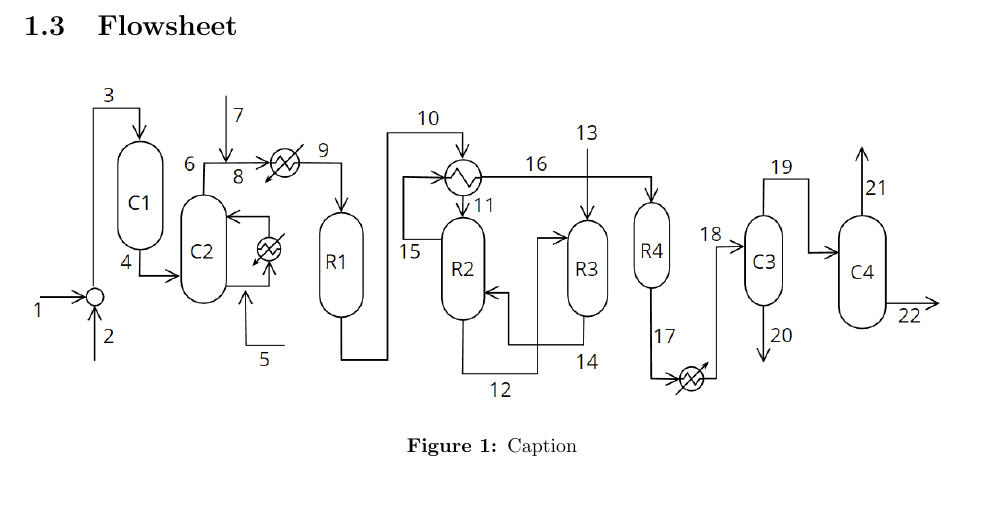
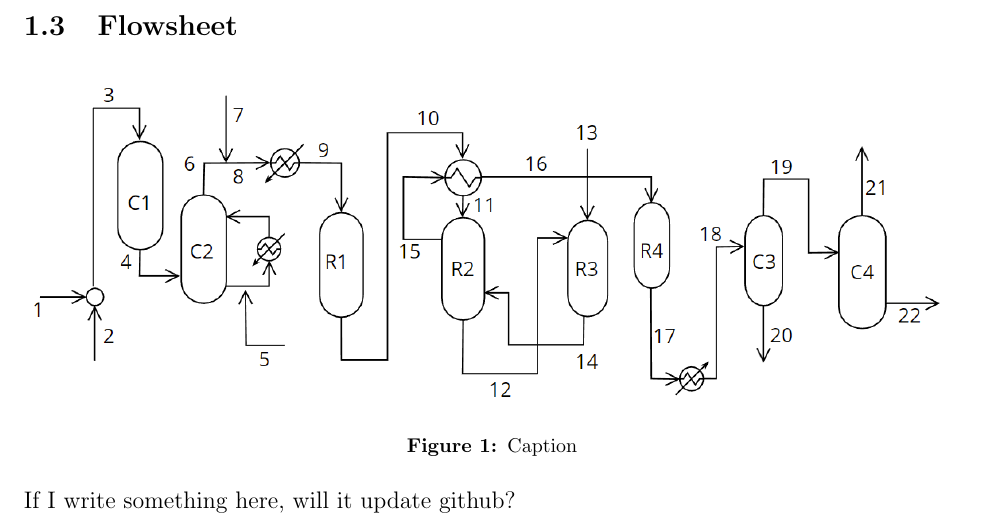
Before and after one commit to yoonsiko/Specialization, a LaTeX document (main.tex, which reads Report/3Description/2Flowsheet.tex): part of page 5 of 6, cut so that both start at the same text. Compiled offline with pdfLaTeX.

Commit message:
Update on Overleaf.

```diff
--- a/Report/3Description/2Flowsheet.tex
+++ b/Report/3Description/2Flowsheet.tex
@@ -5,3 +5,5 @@
     \caption{Caption}
     \label{fig:my_label}
 \end{figure}
+
+If I write something here, will it update github?
```
